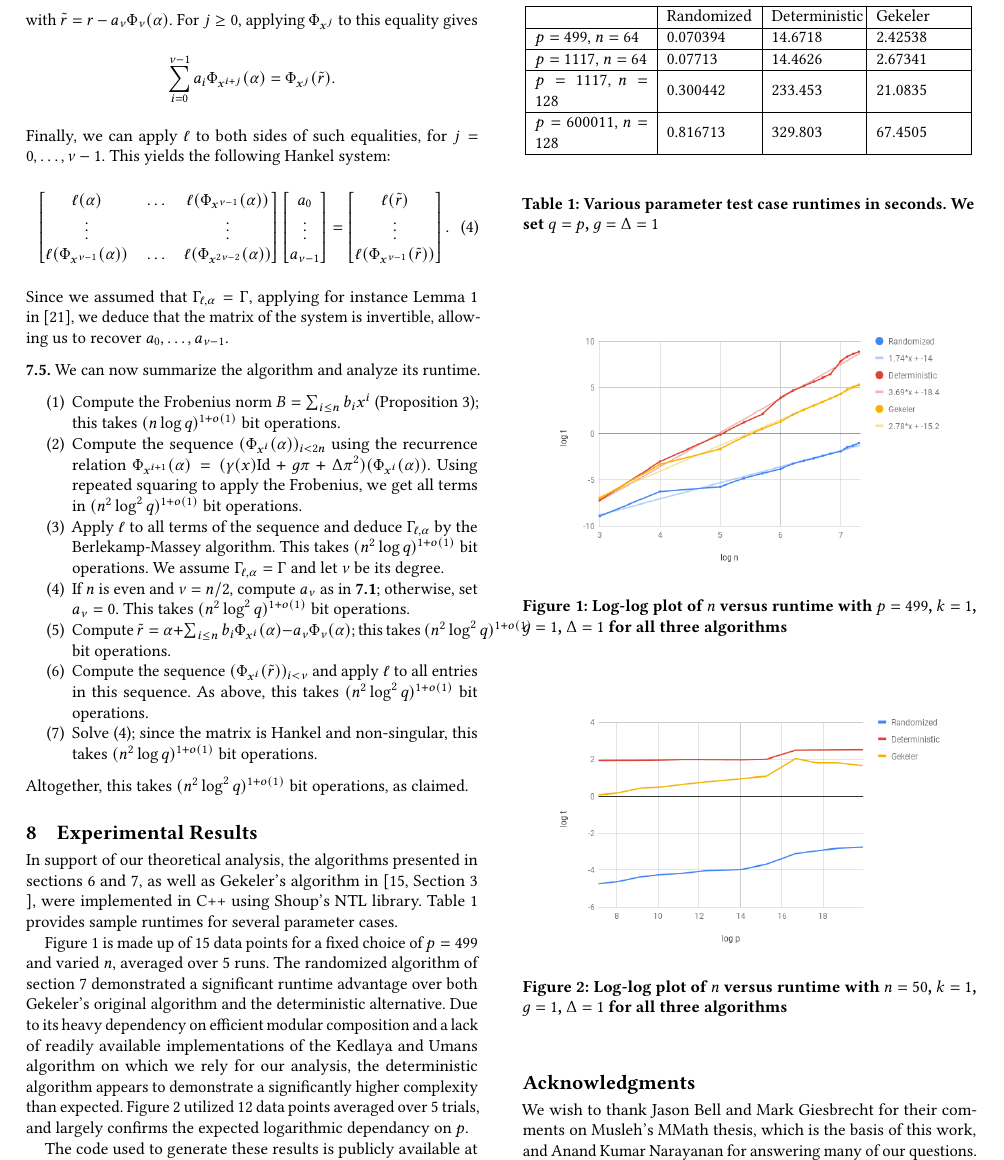
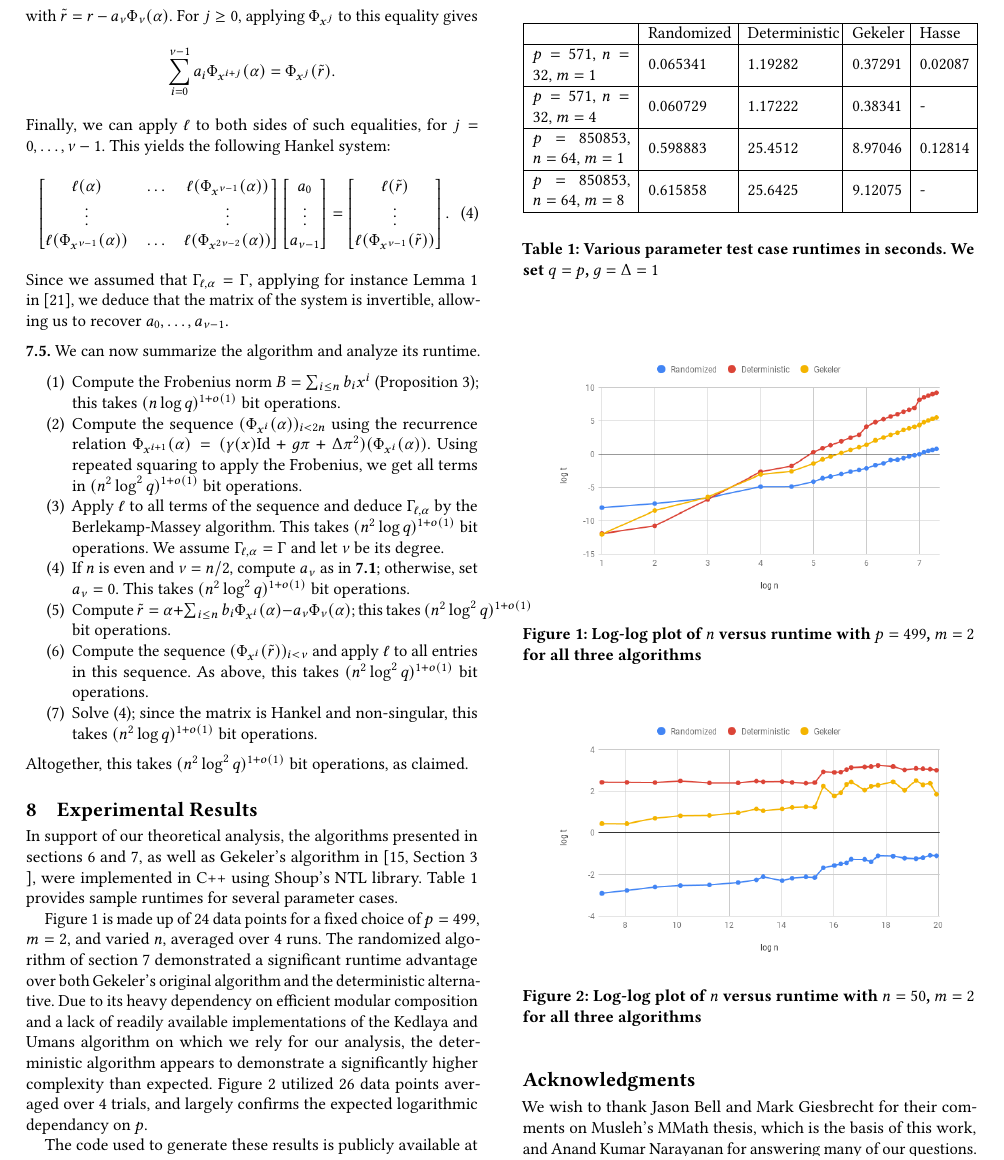
Before and after one commit to ymusleh/Drinfeld-paper, a LaTeX paper (drinfeld_charpoly.tex): part of page 8 of 9, cut so that both start at the same text. Compiled offline with pdfLaTeX.

Commit message:
Updates to experimental section

```diff
--- a/drinfeld_charpoly.tex
+++ b/drinfeld_charpoly.tex
@@ -1287,23 +1287,23 @@ as claimed.
 
 In support of our theoretical analysis, the algorithms presented in sections 6 and 7, as well as Gekeler's algorithm in ~\cite[Section 3 ]{frobdist}, were implemented in C++ using Shoup's NTL library. Table \ref{tab:table-sample} provides sample runtimes for several parameter cases.
 
-Figure 1 is made up of 15 data points for a fixed choice of $p = 499$ and varied $n$, averaged over 5 runs. The randomized algorithm of section 7 demonstrated a significant runtime advantage over both Gekeler's original algorithm and the deterministic alternative. Due to its heavy dependency on efficient modular composition and a lack of readily available implementations of the Kedlaya and Umans algorithm on which we rely for our analysis, the deterministic algorithm appears to demonstrate a significantly higher complexity than expected. Figure 2 utilized 12 data points averaged over 5 trials, and largely confirms the expected logarithmic dependancy on $p$.
+Figure 1 is made up of 24 data points for a fixed choice of $p = 499$, $m = 2$, and varied $n$, averaged over 4 runs. The randomized algorithm of section 7 demonstrated a significant runtime advantage over both Gekeler's original algorithm and the deterministic alternative. Due to its heavy dependency on efficient modular composition and a lack of readily available implementations of the Kedlaya and Umans algorithm on which we rely for our analysis, the deterministic algorithm appears to demonstrate a significantly higher complexity than expected. Figure 2 utilized 26 data points averaged over 4 trials, and largely confirms the expected logarithmic dependancy on $p$.
 
 The code used to generate these results is publicly available at \url{https://github.com/ymusleh/Drinfeld-paper/tree/master/code}.
 
 \begin{center}
-\begin{tabular}{ | m{2.1cm} | m{1.6cm}| m{1.6cm} | m{1.6cm} | }
+\begin{tabular}{ | m{1.8cm} | m{1.5cm}| m{1.6cm} | m{0.9cm} | m{0.9cm} | }
 %\caption{A summary of the computational results}
 \hline
- & Randomized & Deterministic & Gekeler  \\
+ & Randomized & Deterministic & Gekeler & Hasse  \\
 \hline
-$p = 499$, $n=64$ & 0.070394 &	14.6718 &	2.42538\\
+$p = 571$, $n=32$, $m = 1$ & 0.065341 &	1.19282 &	0.37291 & 0.02087\\
 \hline
-$p = 1117$, $n=64$  & 0.07713 & 14.4626 & 2.67341 \\
+$p = 571$, $n=32$, $m = 4$  & 0.060729 & 1.17222 & 0.38341 & - \\
 \hline
-$p = 1117$, $n=128$ & 0.300442 & 233.453 & 21.0835  \\
+$p = 850853$, $n = 64$, $m=1$ & 0.598883 & 25.4512 & 8.97046 & 0.12814  \\
 \hline
-$p = 600011$, $n = 128$ &0.816713 & 329.803 & 67.4505 \\
+$p = 850853$, $n = 64$, $m=8$ &0.615858 & 25.6425 & 9.12075 & - \\
 \hline
 \end{tabular}
 \end{center}
@@ -1315,14 +1315,14 @@ $p = 600011$, $n = 128$ &0.816713 & 329.803 & 67.4505 \\
 
 \begin{figure}[h!]\label{fig:ntest499}
 \centering
-  \includegraphics[width=3in]{chart-499.png}
-  \caption{Log-log plot of $n$ versus runtime with $p = 499$, $k = 1$, $g = 1$, $\Delta = 1$ for all three algorithms}
+  \includegraphics[width=3in]{chart-499-2.png}
+  \caption{Log-log plot of $n$ versus runtime with $p = 499$, $m = 2$ for all three algorithms}
 \end{figure}
 
 \begin{figure}[h!]\label{fig:ptest50}
 \centering
-  \includegraphics[width=3in]{chart-50.png}
-  \caption{Log-log plot of $n$ versus runtime with $n = 50$, $k = 1$, $g = 1$, $\Delta = 1$ for all three algorithms}
+  \includegraphics[width=3in]{chart-50-2.png}
+  \caption{Log-log plot of $n$ versus runtime with $n = 50$, $m = 2$ for all three algorithms}
 \end{figure}
 
 
```
Also changed, not shown: chart-499-2.png (added), chart-50-2.png (added).
